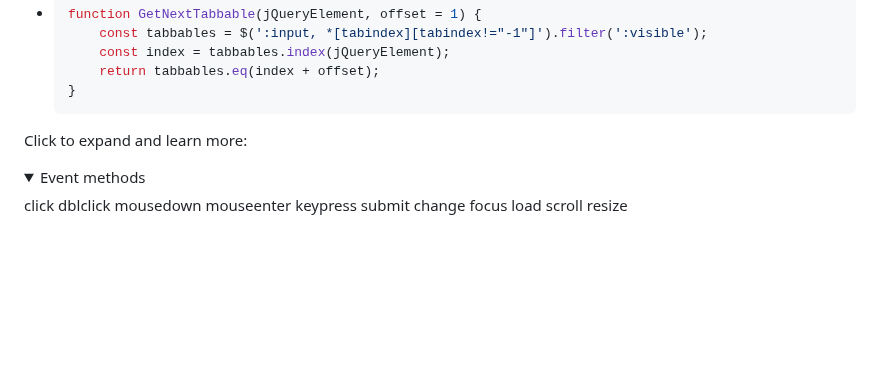
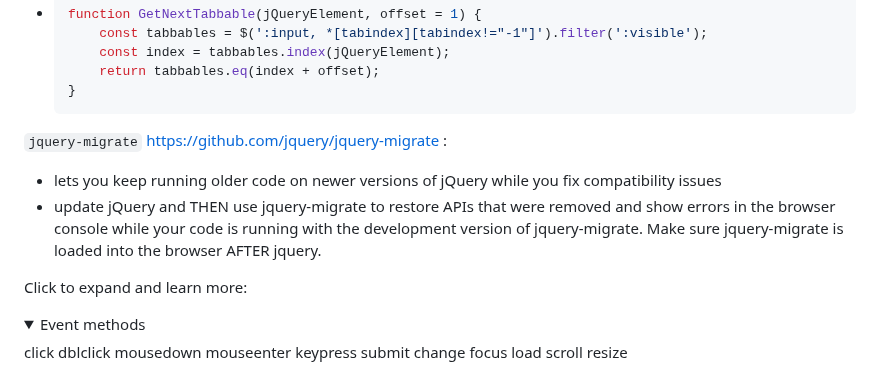
Before and after one commit to hchiam/learning-jquery, a Markdown page: README.md, the part around the change. Drawn GitHub-style; folded sections open; blank space fills up the shorter version.

Commit message:
note jquery-migrate

````diff
--- a/README.md
+++ b/README.md
@@ -66,6 +66,10 @@ Get next tabbable/focusable element:
         return tabbables.eq(index + offset);
     }
     ```
+
+`jquery-migrate` https://github.com/jquery/jquery-migrate :
+- lets you keep running older code on newer versions of jQuery while you fix compatibility issues
+- update jQuery and THEN use jquery-migrate to restore APIs that were removed and show errors in the browser console while your code is running with the development version of jquery-migrate. Make sure jquery-migrate is loaded into the browser AFTER jquery.
 
 Click to expand and learn more:
 
````
